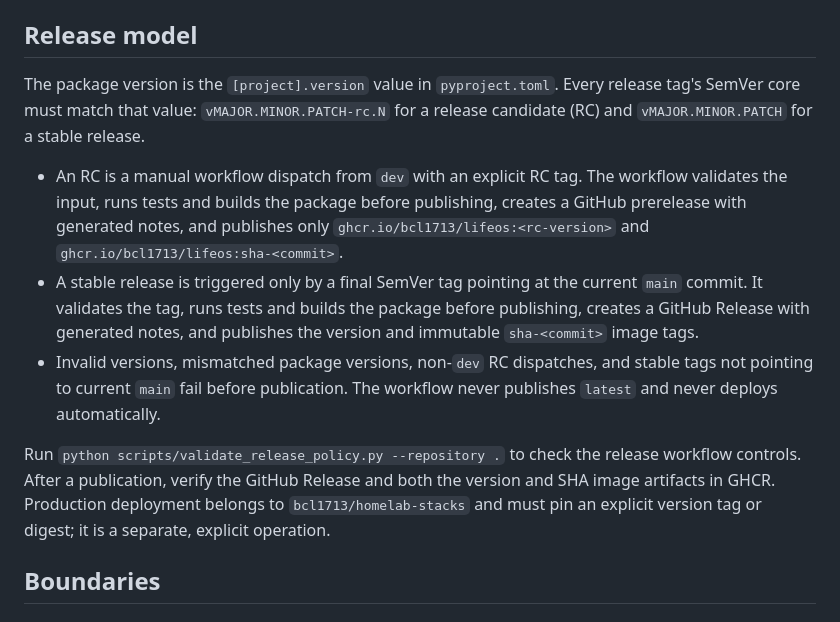
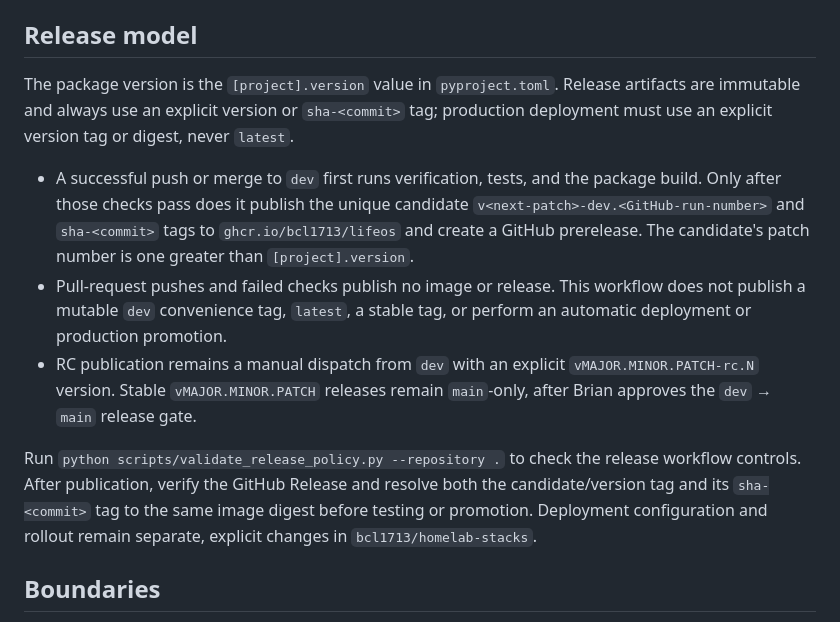
Before and after one commit to bcl1713/lifeos, a Markdown page: README.md, the part around the change. GitHub-like rendering.

Commit message:
docs: document immutable dev GHCR test artifacts

```diff
--- a/README.md
+++ b/README.md
@@ -45,13 +45,13 @@ The development health endpoint is available at `http://127.0.0.1:8000/healthz`.
 
 ## Release model
 
-The package version is the `[project].version` value in `pyproject.toml`. Every release tag's SemVer core must match that value: `vMAJOR.MINOR.PATCH-rc.N` for a release candidate (RC) and `vMAJOR.MINOR.PATCH` for a stable release.
+The package version is the `[project].version` value in `pyproject.toml`. Release artifacts are immutable and always use an explicit version or `sha-<commit>` tag; production deployment must use an explicit version tag or digest, never `latest`.
 
-- An RC is a manual workflow dispatch from `dev` with an explicit RC tag. The workflow validates the input, runs tests and builds the package before publishing, creates a GitHub prerelease with generated notes, and publishes only `ghcr.io/bcl1713/lifeos:<rc-version>` and `ghcr.io/bcl1713/lifeos:sha-<commit>`.
-- A stable release is triggered only by a final SemVer tag pointing at the current `main` commit. It validates the tag, runs tests and builds the package before publishing, creates a GitHub Release with generated notes, and publishes the version and immutable `sha-<commit>` image tags.
-- Invalid versions, mismatched package versions, non-`dev` RC dispatches, and stable tags not pointing to current `main` fail before publication. The workflow never publishes `latest` and never deploys automatically.
+- A successful push or merge to `dev` first runs verification, tests, and the package build. Only after those checks pass does it publish the unique candidate `v<next-patch>-dev.<GitHub-run-number>` and `sha-<commit>` tags to `ghcr.io/bcl1713/lifeos` and create a GitHub prerelease. The candidate's patch number is one greater than `[project].version`.
+- Pull-request pushes and failed checks publish no image or release. This workflow does not publish a mutable `dev` convenience tag, `latest`, a stable tag, or perform an automatic deployment or production promotion.
+- RC publication remains a manual dispatch from `dev` with an explicit `vMAJOR.MINOR.PATCH-rc.N` version. Stable `vMAJOR.MINOR.PATCH` releases remain `main`-only, after Brian approves the `dev` → `main` release gate.
 
-Run `python scripts/validate_release_policy.py --repository .` to check the release workflow controls. After a publication, verify the GitHub Release and both the version and SHA image artifacts in GHCR. Production deployment belongs to `bcl1713/homelab-stacks` and must pin an explicit version tag or digest; it is a separate, explicit operation.
+Run `python scripts/validate_release_policy.py --repository .` to check the release workflow controls. After publication, verify the GitHub Release and resolve both the candidate/version tag and its `sha-<commit>` tag to the same image digest before testing or promotion. Deployment configuration and rollout remain separate, explicit changes in `bcl1713/homelab-stacks`.
 
 ## Boundaries
 
```
Also changed, not shown: docs/operations.md (+16 -11 lines).
